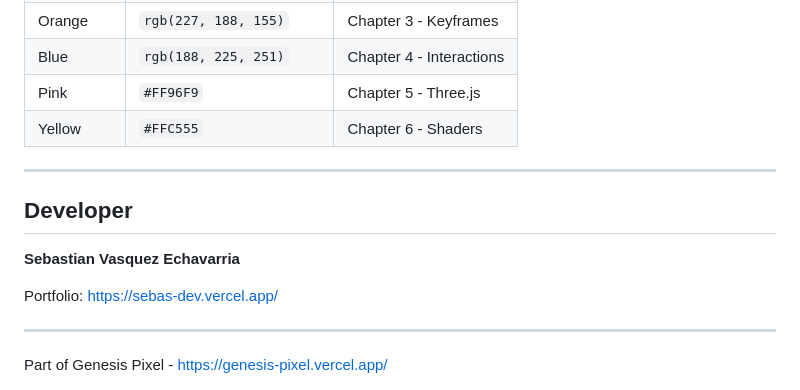
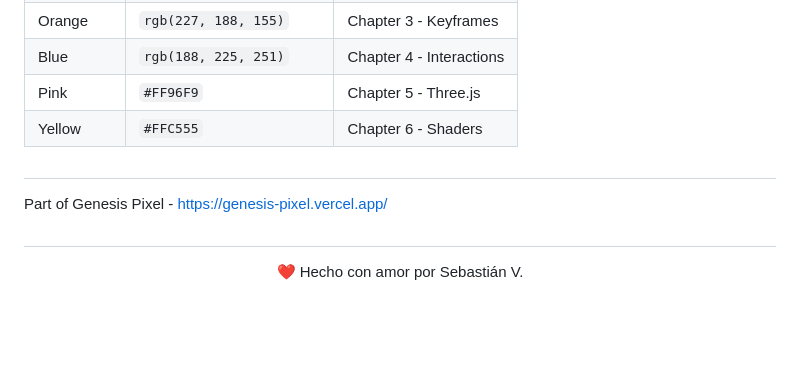
Before and after one commit to GenesisPixel/genesis-pixel-demos, a Markdown page: README.md, the part around the change. Drawn GitHub-style; blank space fills up the shorter version.

Commit message:
docs(readme): remove developer section

```diff
--- a/README.md
+++ b/README.md
@@ -99,14 +99,12 @@ genesis-pixel-demos/
 | Pink | `#FF96F9` | Chapter 5 - Three.js |
 | Yellow | `#FFC555` | Chapter 6 - Shaders |
 
----
 
-## Developer
 
-**Sebastian Vasquez Echavarria**
-
-Portfolio: [https://sebas-dev.vercel.app/](https://sebas-dev.vercel.app/)
-
----
+##
 
 Part of Genesis Pixel - [https://genesis-pixel.vercel.app/](https://genesis-pixel.vercel.app/)
+
+
+#
+<div align="center">❤️ Hecho con amor por Sebastián V.</div>
```
